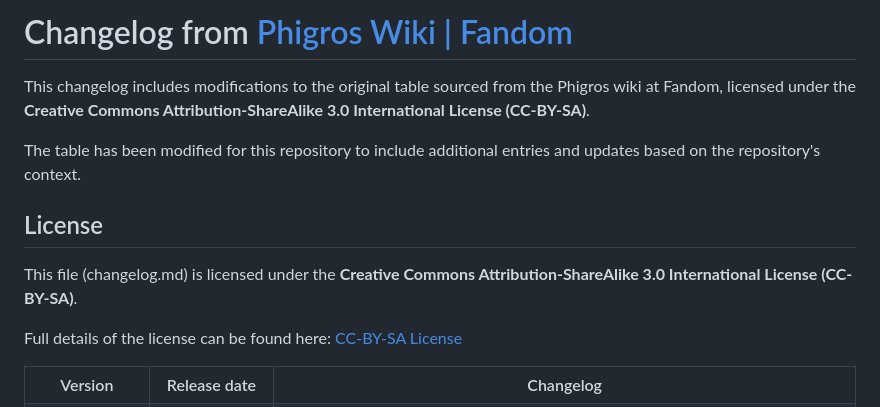
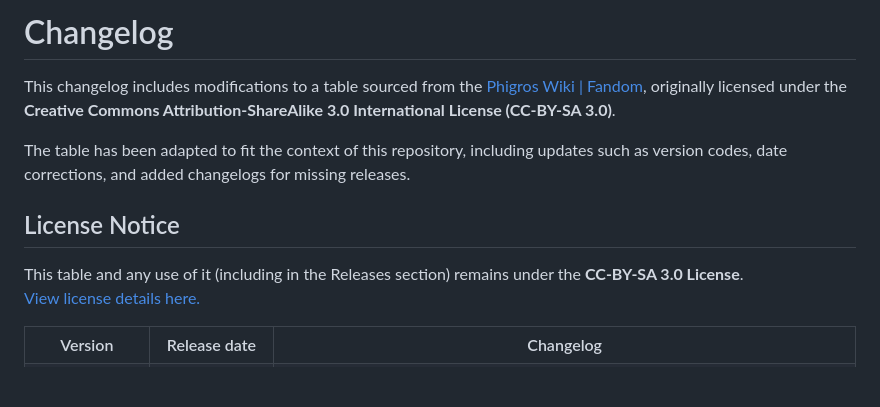
Before and after one commit to lolmam/Phigros-Android-History, a Markdown page: Changelog.md, the part around the change. GitHub-like rendering; blank space fills up the shorter version.

Commit message:
Updated License Details
More clear to include the Releases too.

```diff
--- a/Changelog.md
+++ b/Changelog.md
@@ -1,13 +1,13 @@
-# Changelog from [Phigros Wiki | Fandom](https://phigros.fandom.com/)
+# Changelog
 
-This changelog includes modifications to the original table sourced from the Phigros wiki at Fandom, licensed under the **Creative Commons Attribution-ShareAlike 3.0 International License (CC-BY-SA)**.
+This changelog includes modifications to a table sourced from the [Phigros Wiki | Fandom](https://phigros.fandom.com/), originally licensed under the **Creative Commons Attribution-ShareAlike 3.0 International License (CC-BY-SA 3.0)**.
 
-The table has been modified for this repository to include additional entries and updates based on the repository's context.
+The table has been adapted to fit the context of this repository, including updates such as version codes, date corrections, and added changelogs for missing releases.
 
-## License
-This file (changelog.md) is licensed under the **Creative Commons Attribution-ShareAlike 3.0 International License (CC-BY-SA)**.
+## License Notice
 
-Full details of the license can be found here: [CC-BY-SA License](https://creativecommons.org/licenses/by-sa/3.0/)
+This table and any use of it (including in the Releases section) remains under the **CC-BY-SA 3.0 License**.
+[View license details here.](https://creativecommons.org/licenses/by-sa/3.0/)
 
 <table class="wikitable" style="width:100%;">
 <tbody><tr>
```
